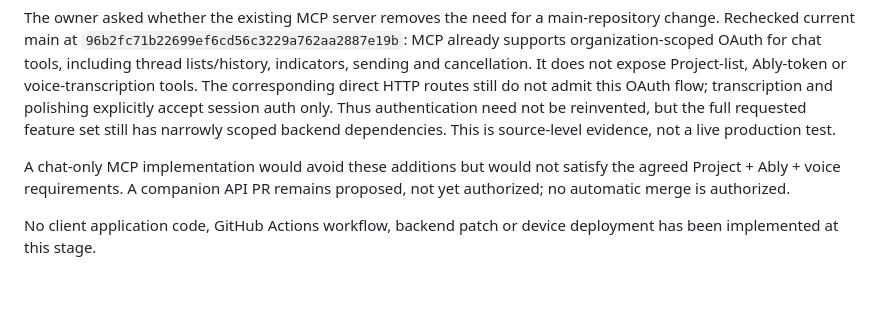
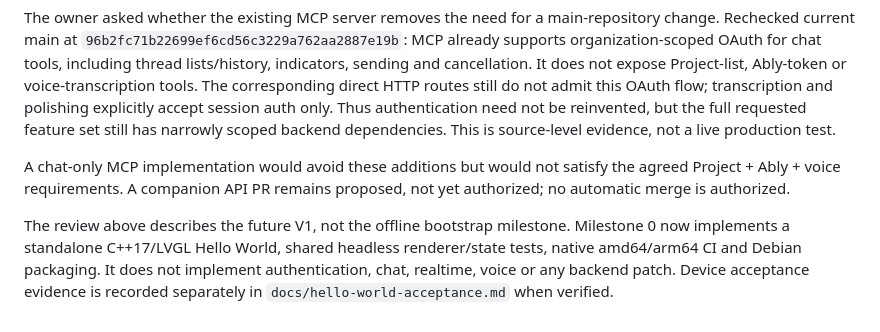
Before and after one commit to e7h4n/okou-zero, a Markdown page: docs/design-review.md, the part around the change. Rendered like a GitHub page; blank space fills up the shorter version.

```diff
--- a/docs/design-review.md
+++ b/docs/design-review.md
@@ -89,4 +89,4 @@ The owner asked whether the existing MCP server removes the need for a main-repo
 
 A chat-only MCP implementation would avoid these additions but would not satisfy the agreed Project + Ably + voice requirements. A companion API PR remains proposed, not yet authorized; no automatic merge is authorized.
 
-No client application code, GitHub Actions workflow, backend patch or device deployment has been implemented at this stage.
+The review above describes the future V1, not the offline bootstrap milestone. Milestone 0 now implements a standalone C++17/LVGL Hello World, shared headless renderer/state tests, native amd64/arm64 CI and Debian packaging. It does not implement authentication, chat, realtime, voice or any backend patch. Device acceptance evidence is recorded separately in `docs/hello-world-acceptance.md` when verified.
```
Also changed, not shown: README.md (+47 -18 lines), THIRD_PARTY_NOTICES.md (added, +13 -0 lines), assets/okou-zero.png (added), 12 other files.
